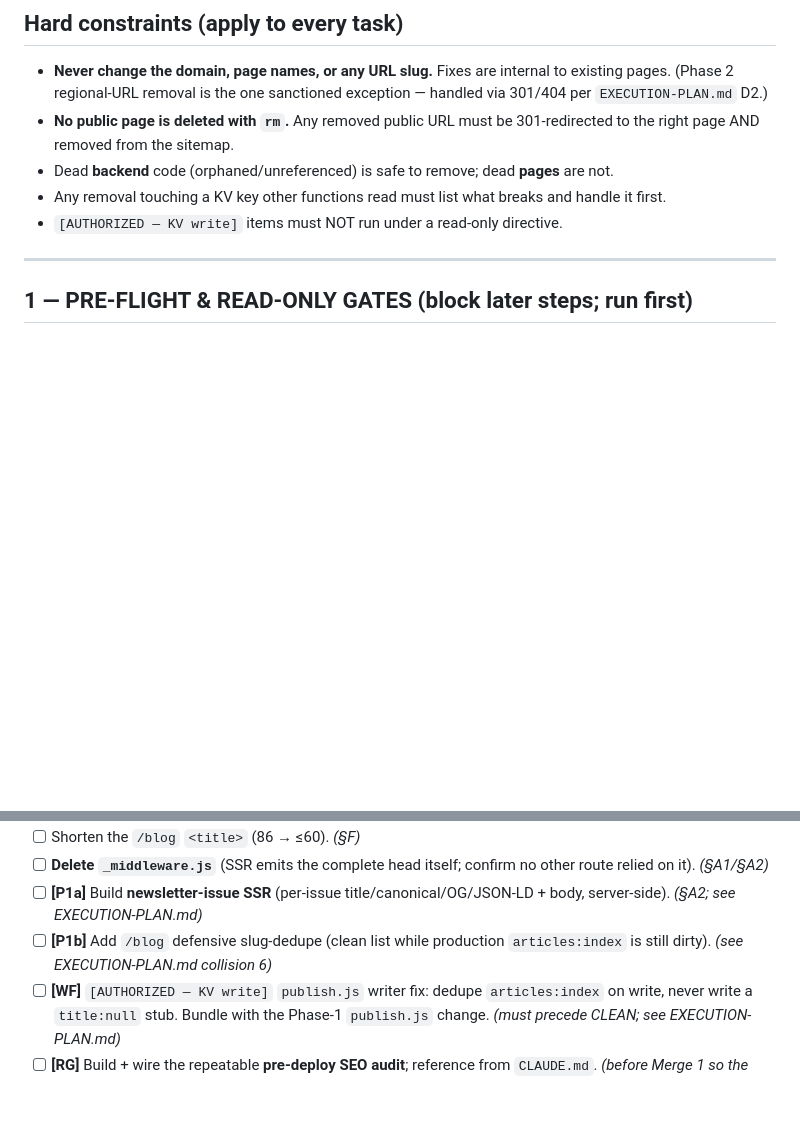
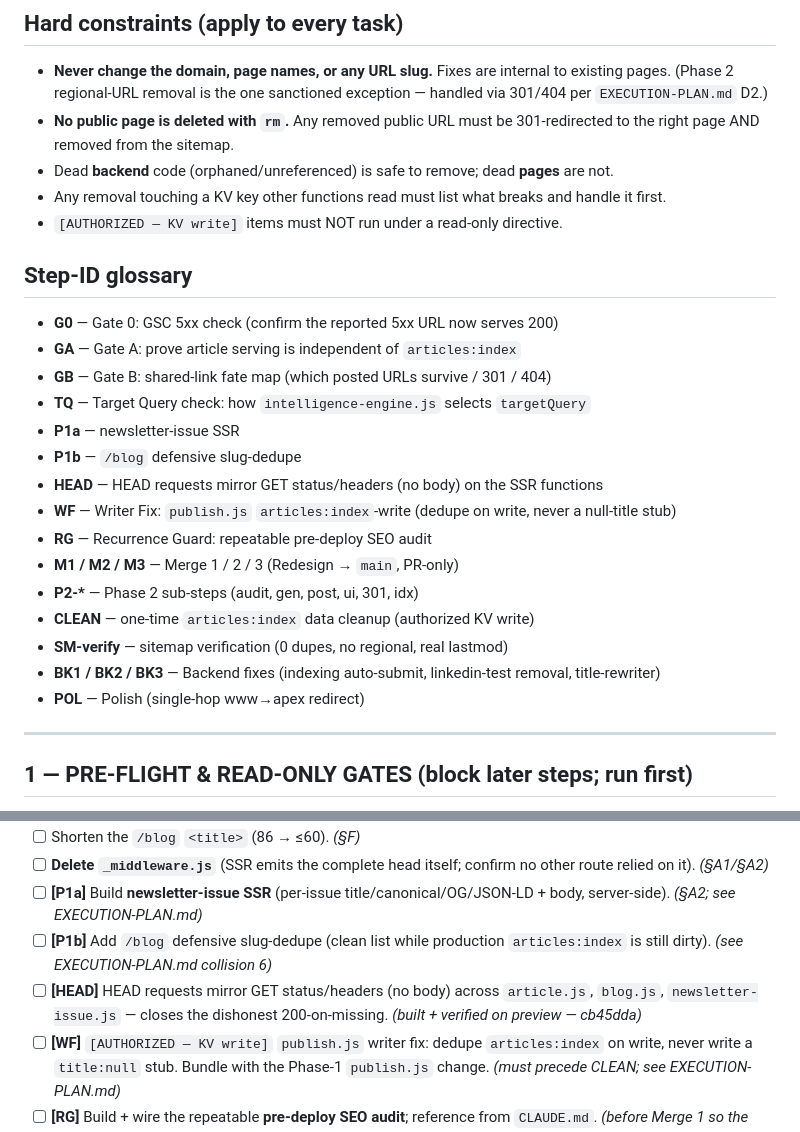
Before and after one commit to fortitudefx/FFX-v10-SEO1, a Markdown page: TASKS.md, 2 parts joined by grey strips. Drawn GitHub-style; blank space fills up the shorter version.

Commit message:
TASKS: add Step-ID glossary; record [HEAD] fix (cb45dda) in Phase 1
Co-Authored-By: Claude Opus 4.8 (1M context) <noreply@anthropic.com>

```diff
--- a/TASKS.md
+++ b/TASKS.md
@@ -20,6 +20,23 @@ Read this file first, every session, before acting.
 - Any removal touching a KV key other functions read must list what breaks and handle it first.
 - `[AUTHORIZED — KV write]` items must NOT run under a read-only directive.
 
+## Step-ID glossary
+- **G0** — Gate 0: GSC 5xx check (confirm the reported 5xx URL now serves 200)
+- **GA** — Gate A: prove article serving is independent of `articles:index`
+- **GB** — Gate B: shared-link fate map (which posted URLs survive / 301 / 404)
+- **TQ** — Target Query check: how `intelligence-engine.js` selects `targetQuery`
+- **P1a** — newsletter-issue SSR
+- **P1b** — `/blog` defensive slug-dedupe
+- **HEAD** — HEAD requests mirror GET status/headers (no body) on the SSR functions
+- **WF** — Writer Fix: `publish.js` `articles:index`-write (dedupe on write, never a null-title stub)
+- **RG** — Recurrence Guard: repeatable pre-deploy SEO audit
+- **M1 / M2 / M3** — Merge 1 / 2 / 3 (Redesign → `main`, PR-only)
+- **P2-\*** — Phase 2 sub-steps (audit, gen, post, ui, 301, idx)
+- **CLEAN** — one-time `articles:index` data cleanup (authorized KV write)
+- **SM-verify** — sitemap verification (0 dupes, no regional, real lastmod)
+- **BK1 / BK2 / BK3** — Backend fixes (indexing auto-submit, linkedin-test removal, title-rewriter)
+- **POL** — Polish (single-hop www→apex redirect)
+
 ---
 
 ## 1 — PRE-FLIGHT & READ-ONLY GATES (block later steps; run first)
@@ -40,6 +57,7 @@ Read this file first, every session, before acting.
 - [ ] **Delete `_middleware.js`** (SSR emits the complete head itself; confirm no other route relied on it). *(§A1/§A2)*
 - [ ] **[P1a]** Build **newsletter-issue SSR** (per-issue title/canonical/OG/JSON-LD + body, server-side). *(§A2; see EXECUTION-PLAN.md)*
 - [ ] **[P1b]** Add `/blog` defensive slug-dedupe (clean list while production `articles:index` is still dirty). *(see EXECUTION-PLAN.md collision 6)*
+- [ ] **[HEAD]** HEAD requests mirror GET status/headers (no body) across `article.js`, `blog.js`, `newsletter-issue.js` — closes the dishonest 200-on-missing. *(built + verified on preview — cb45dda)*
 - [ ] **[WF]** `[AUTHORIZED — KV write]` `publish.js` writer fix: dedupe `articles:index` on write, never write a `title:null` stub. Bundle with the Phase-1 `publish.js` change. *(must precede CLEAN; see EXECUTION-PLAN.md)*
 - [ ] **[RG]** Build + wire the repeatable **pre-deploy SEO audit**; reference from `CLAUDE.md`. *(before Merge 1 so the cutover is audited; §SEO-AUDIT)*
 - [ ] **[M1]** MERGE 1 → `main` (PR-only): all Phase-1 above, URL-safe. *(after the gates + builds verified on preview)*
```
